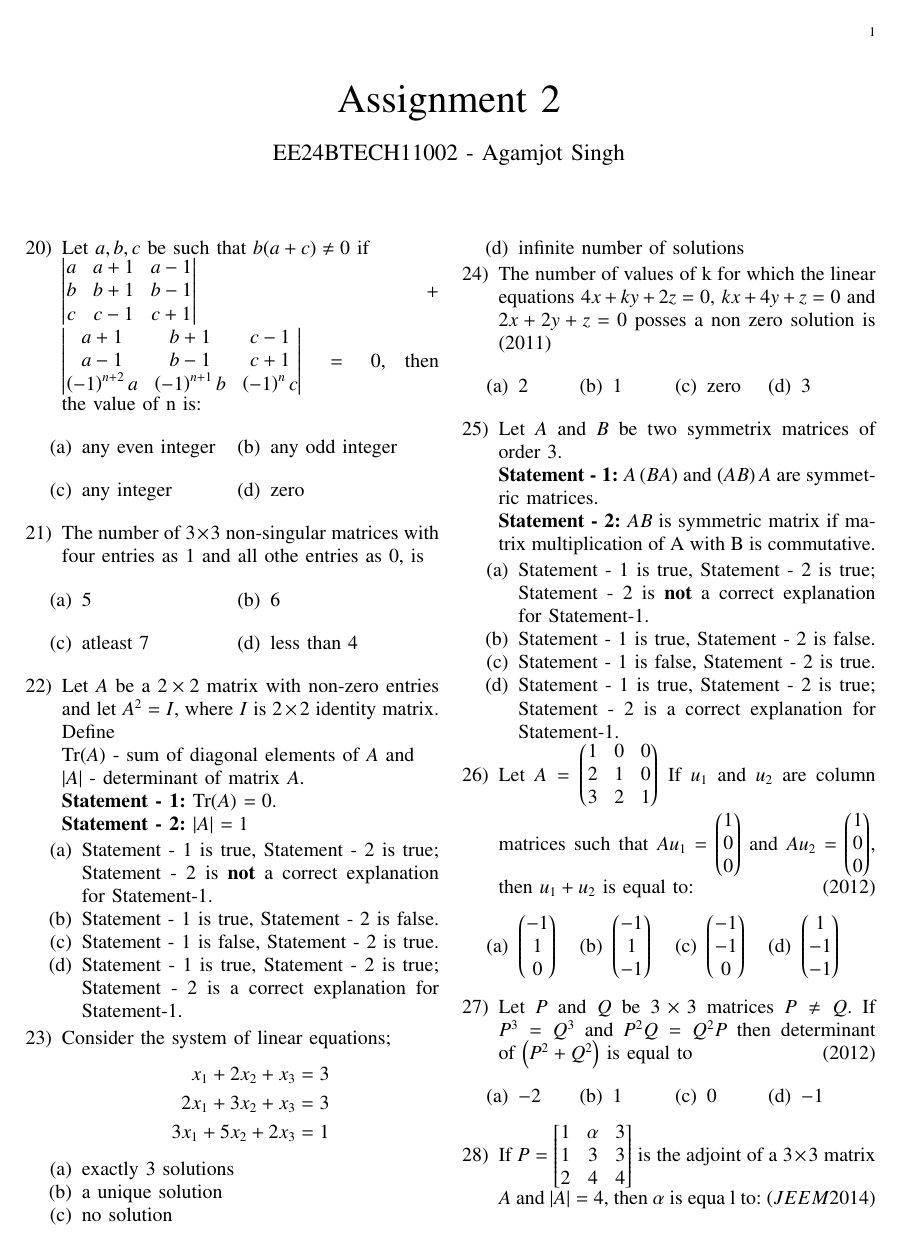
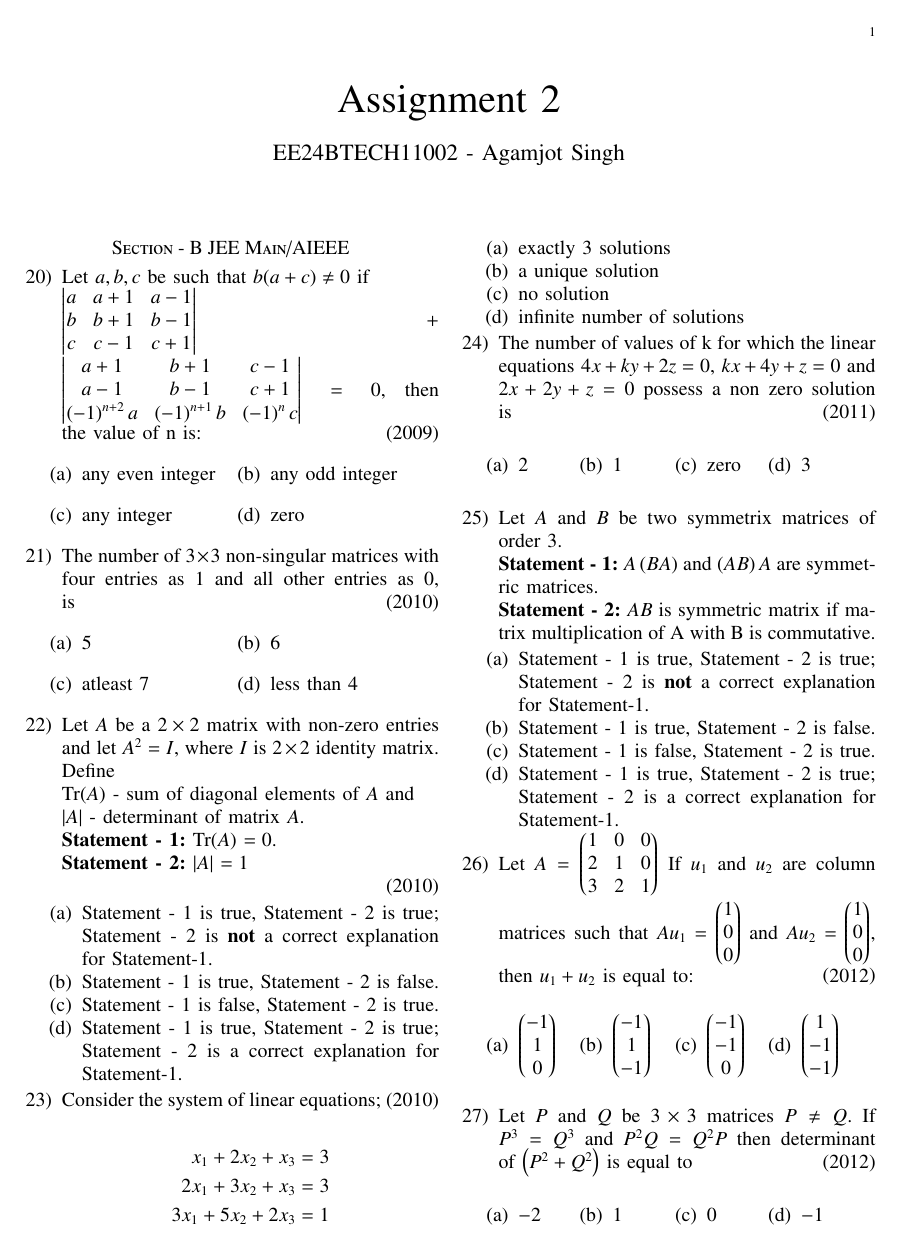
Before and after one commit to agamjotsingh1/EE1030, a LaTeX problem sheet (assignment_2/main.tex): page 1 of 2. Compiled offline with pdfLaTeX.

Commit message:
assignment2 commit (5)

```diff
--- a/assignment_2/main.tex
+++ b/assignment_2/main.tex
@@ -59,7 +59,7 @@
 
 \renewcommand{\thefigure}{\theenumi}
 \renewcommand{\thetable}{\theenumi}
-
+\section*{Section - B JEE Main/AIEEE}
 \begin{enumerate}
     \setcounter{enumi}{19}
 
@@ -79,7 +79,7 @@
 		\end{vmatrix}
 		= 0$,
 		then the value of n is:
-
+	\hfill{\brak{2009}}
 	\begin{enumerate}[label={(\alph*)}]
             \begin{multicols}{2}
                 \item any even integer
@@ -95,7 +95,10 @@
 	\end{enumerate}
 
     %Question21
-    \item The number of $3\times3$ non-singular matrices with four entries as 1 and all othe entries as 0, is
+    \item The number of $3\times3$ non-singular matrices with four entries as 1 and all other entries as 0, is
+	\hfill{\brak{2010}}{\parfillskip0pt\par}
+
+
 	\begin{enumerate}[label={(\alph*)}]
             \begin{multicols}{2}
                 \item $5$
@@ -121,6 +124,7 @@
 	\newline
 	\textbf{Statement - 2:} $|A|$ $= 1$
 
+	\hfill{\brak{2010}}
 	\begin{enumerate}[label={(\alph*)}]
 		\item Statement - 1 is true, Statement - 2 is true; Statement - 2 is \textbf{not} a correct explanation for Statement-1.
 	    	\item Statement - 1 is true, Statement - 2 is false.
@@ -130,6 +134,7 @@
 
     %Question23
     \item Consider the system of linear equations;
+	\hfill{\brak{2010}}{\parfillskip0pt\par}
 	\begin{align*}
 		x_1 + 2x_2 + x_3 = 3\\
 		2x_1 + 3x_2 + x_3 = 3\\
@@ -143,8 +148,8 @@
 	\end{enumerate}
 
     %Question24
-    \item The number of values of k for which the linear equations $4x + ky + 2z = 0$, $kx + 4y + z = 0$ and $2x + 2y + z=0$ posses a non zero solution is
-	\hfill{\brak{2011}}
+    \item The number of values of k for which the linear equations $4x + ky + 2z = 0$, $kx + 4y + z = 0$ and $2x + 2y + z=0$ possess a non zero solution is
+	\hfill {\brak{2011}}{\parfillskip0pt\par}
         \begin{enumerate}[label={(\alph*)}]
             \begin{multicols}{4}
                 \item $2$
@@ -202,7 +207,7 @@
         \end{enumerate}
 
     %Question28
-	\item If $P = \begin{bmatrix}1&\alpha&3\\1&3&3\\2&4&4\end{bmatrix}$ is the adjoint of a $3\times3$ matrix $A$ and $|A| = 4$, then $\alpha$ is equa l to:
+	\item If $P = \begin{bmatrix}1&\alpha&3\\1&3&3\\2&4&4\end{bmatrix}$ is the adjoint of a $3\times3$ matrix $A$ and $|A| = 4$, then $\alpha$ is equal to:
 	\hfill{\brak{JEE M 2014}}
         \begin{enumerate}[label={(\alph*)}]
             \begin{multicols}{4}
```
Also changed, not shown: assignment_2/main.pdf, assignment_2/main.tex (15 more changed lines), 1 other file.
